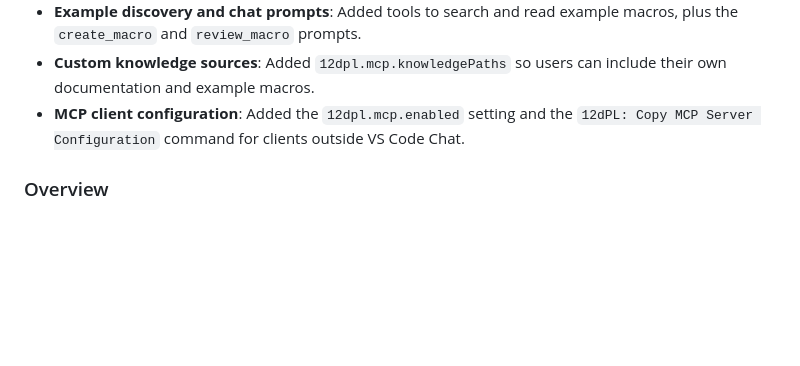
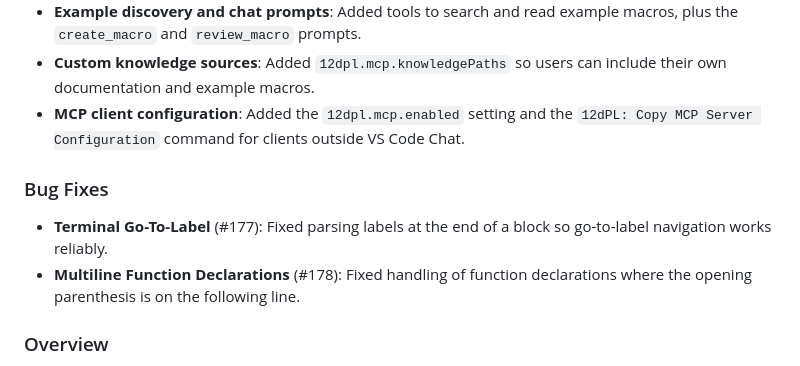
Before and after one commit to ben-nightworks/12dpl-lang-server, a Markdown page: CHANGELOG.md, the part around the change. Rendered like a GitHub page; blank space fills up the shorter version.

```diff
--- a/CHANGELOG.md
+++ b/CHANGELOG.md
@@ -482,6 +482,10 @@ Release of [v1.3.0] to the VS Code Marketplace.
 - **Custom knowledge sources**: Added `12dpl.mcp.knowledgePaths` so users can include their own documentation and example macros.
 - **MCP client configuration**: Added the `12dpl.mcp.enabled` setting and the `12dPL: Copy MCP Server Configuration` command for clients outside VS Code Chat.
 
+### Bug Fixes
+- **Terminal Go-To-Label** (#177): Fixed parsing labels at the end of a block so go-to-label navigation works reliably.
+- **Multiline Function Declarations** (#178): Fixed handling of function declarations where the opening parenthesis is on the following line.
+
 ### Overview
 - **AI-assisted macro development**: v1.7.0 brings 12dPL documentation, examples, validation, compilation, and project scaffolding into AI chat workflows.
 
```
Also changed, not shown: README.md (+11 -0 lines).
